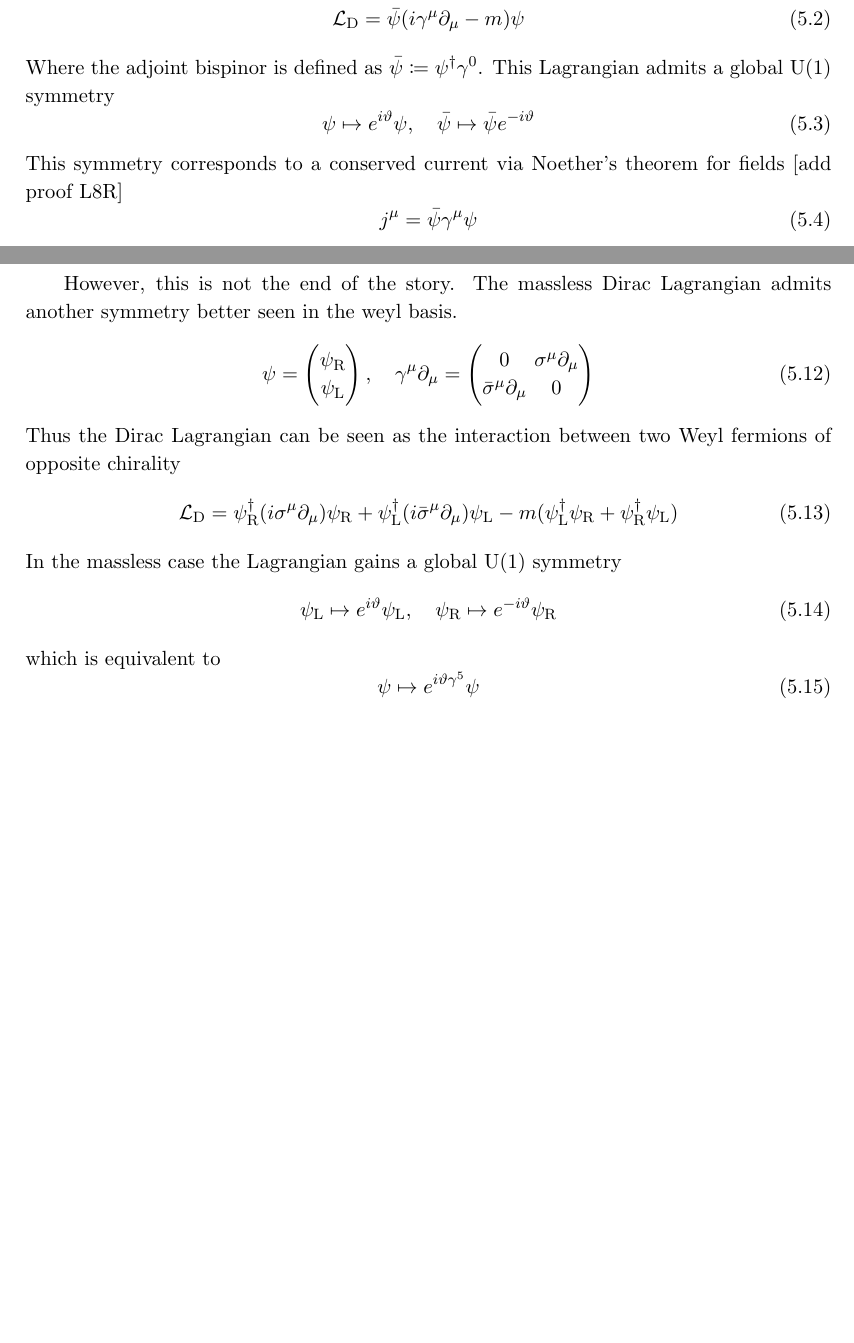
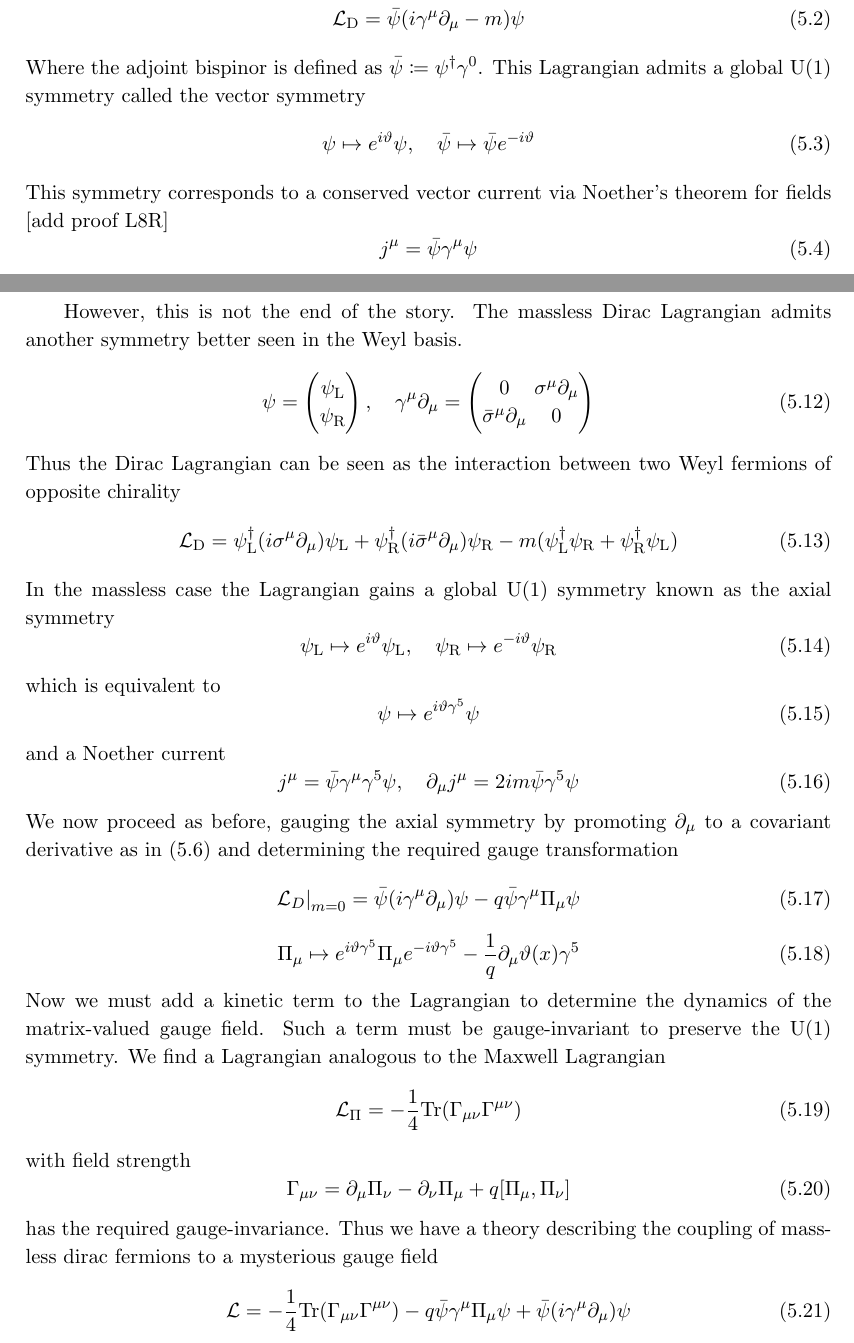
Before and after one commit to Kofi-O/Dai-Freed, a LaTeX document (report.tex): two parts of pages 9 and 10 of 13, joined at a grey line, cut so that both start at the same text, the shorter picture padded with empty space. Compiled offline with pdfLaTeX.

Commit message:
gauged axial symm

```diff
--- a/report.tex
+++ b/report.tex
@@ -321,11 +321,11 @@ Which corresponds to the Lagrangian density
   \mathcal{L}_\mathrm{D} = \bar{\psi}(i \gamma^\mu\partial_\mu - m)\psi
 \end{equation}
 Where the adjoint bispinor is defined as $\bar{\psi} \coloneq \psi^\dagger\gamma^0$.
-This Lagrangian admits a global $\mathrm{U}(1)$ symmetry
+This Lagrangian admits a global $\mathrm{U}(1)$ symmetry called the vector symmetry
 \begin{equation}
   \psi \mapsto e^{i\vartheta}\psi, \quad \bar{\psi} \mapsto \bar{\psi}e^{-i\vartheta}
 \end{equation}
-This symmetry corresponds to a conserved current via Noether's theorem for fields
+This symmetry corresponds to a conserved vector current via Noether's theorem for fields
 [add proof L8R]
 \begin{equation}
   j^\mu = \bar{\psi}\gamma^\mu\psi
@@ -370,21 +370,22 @@ and arrive at the Lagrangian for quantum electrodynamics.
 \subsection{The Axial symmetry}
 
 However, this is not the end of the story. The massless Dirac Lagrangian admits
-another symmetry better seen in the weyl basis.
+another symmetry better seen in the Weyl basis.
 \begin{equation}
   \psi =
-  \begin{pmatrix} \psi_\mathrm{R} \\ \psi_\mathrm{L} \end{pmatrix}, \quad
+  \begin{pmatrix} \psi_\mathrm{L} \\ \psi_\mathrm{R} \end{pmatrix}, \quad
   \gamma^{\mu}\partial_\mu =
   \begin{pmatrix}0 & \sigma^\mu\partial_\mu \\ \bar{\sigma}^{\mu}\partial_\mu & 0 \end{pmatrix}
 \end{equation}
 Thus the Dirac Lagrangian can be seen as the interaction between two Weyl fermions
 of opposite chirality
 \begin{equation}
-  \mathcal{L}_\mathrm{D} = \psi_\mathrm{R}^{\dagger}(i\sigma^\mu\partial_\mu)\psi_\mathrm{R} +
-  \psi_\mathrm{L}^{\dagger}(i\bar{\sigma}^\mu\partial_\mu)\psi_\mathrm{L}
+  \mathcal{L}_\mathrm{D} = \psi_\mathrm{L}^{\dagger}(i\sigma^\mu\partial_\mu)\psi_\mathrm{L} +
+  \psi_\mathrm{R}^{\dagger}(i\bar{\sigma}^\mu\partial_\mu)\psi_\mathrm{R}
   - m(\psi_\mathrm{L}^{\dagger}\psi_\mathrm{R} + \psi_\mathrm{R}^{\dagger}\psi_\mathrm{L})
 \end{equation}
 In the massless case the Lagrangian gains a global $\mathrm{U}(1)$ symmetry
+known as the axial symmetry
 \begin{equation}
   \psi_\mathrm{L} \mapsto e^{i\vartheta}\psi_\mathrm{L}, \quad
   \psi_\mathrm{R} \mapsto e^{-i\vartheta}\psi_\mathrm{R}
@@ -393,7 +394,37 @@ which is equivalent to
 \begin{equation}
   \psi \mapsto e^{i\vartheta\gamma^5}\psi
 \end{equation}
-
+and a Noether current
+\begin{equation}
+  j^\mu = \bar{\psi}\gamma^\mu\gamma^5\psi, \quad \partial_\mu j^\mu = 2im\bar{\psi}\gamma^5\psi
+\end{equation}
+We now proceed as before, gauging the axial symmetry by promoting $\partial_\mu$
+to a covariant derivative as in (5.6) and determining the required gauge transformation
+\begin{equation}
+  {\mathcal{L}_{D}|}_{m=0} = \bar{\psi}(i\gamma^\mu \partial_\mu)\psi
+  - q\bar{\psi}\gamma^\mu\Pi_\mu\psi
+\end{equation}
+\begin{equation}
+  \Pi_\mu \mapsto e^{i\vartheta\gamma^5}\Pi_\mu e^{-i\vartheta\gamma^5}
+  - \frac{1}{q}\partial_\mu\vartheta(x)\gamma^5
+\end{equation}
+Now we must add a kinetic term to the Lagrangian to determine the dynamics
+of the matrix-valued gauge field. Such a term must be gauge-invariant to preserve
+the $\mathrm{U}(1)$ symmetry. We find a Lagrangian analogous to the Maxwell Lagrangian
+\begin{equation}
+  \mathcal{L}_\Pi = - \frac{1}{4}\mathrm{Tr}(\Gamma_{\mu\nu}\Gamma^{\mu\nu})
+\end{equation}
+with field strength
+\begin{equation}
+  \Gamma_{\mu\nu} = \partial_\mu\Pi_\nu - \partial_\nu\Pi_\mu +q[\Pi_\mu, \Pi_\nu]
+\end{equation}
+has the required gauge-invariance. Thus we have a theory describing the coupling
+of massless dirac fermions to a mysterious gauge field
+\begin{equation}
+  \mathcal{L} =  - \frac{1}{4}\mathrm{Tr}(\Gamma_{\mu\nu}\Gamma^{\mu\nu})
+  - q\bar{\psi}\gamma^\mu\Pi_\mu\psi
+  + \bar{\psi}(i\gamma^\mu \partial_\mu)\psi
+\end{equation}
 
 \newpage
 
```
Also changed, not shown: report.pdf, report.tex (12 more changed lines), 3 other files.
